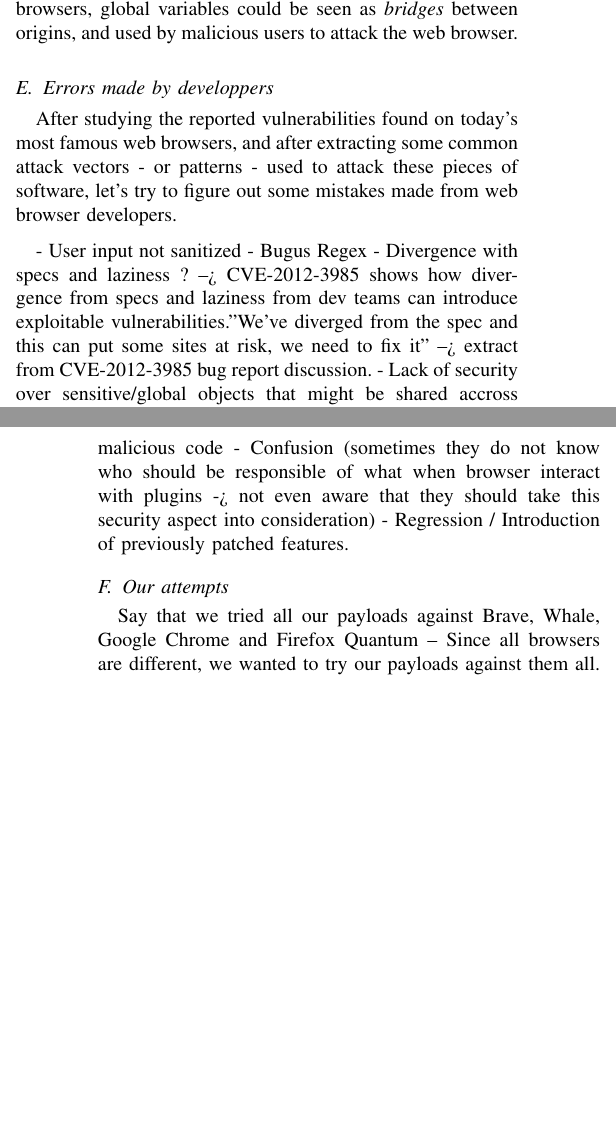
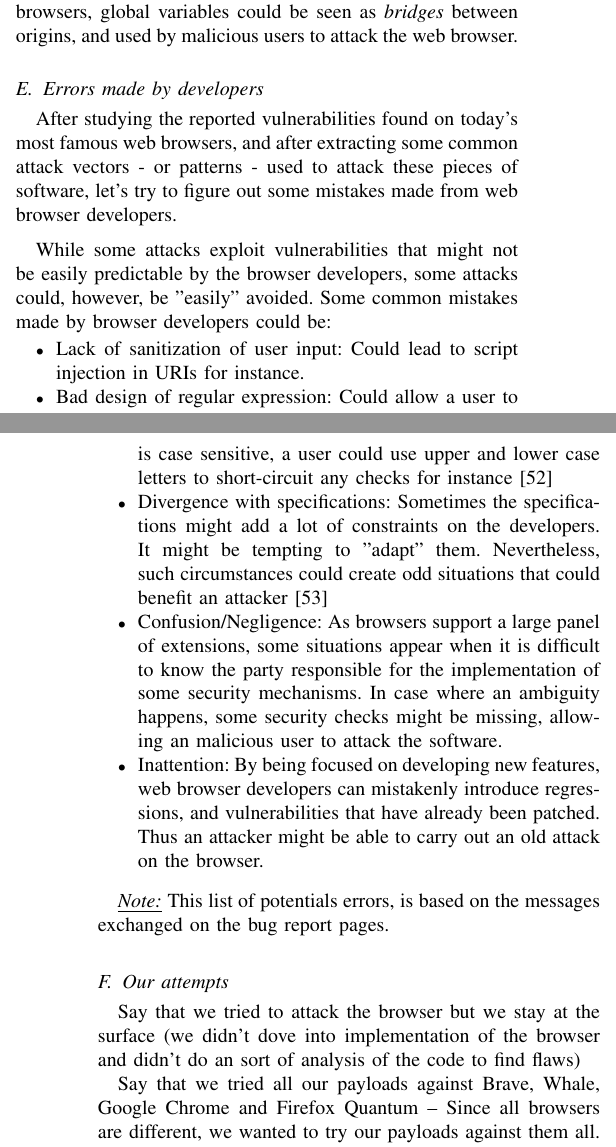
Before and after one commit to AntoineRondelet/uxss-vulnerabilities-research, a LaTeX paper (report/main.tex): two parts of the columns of pages 7 and 8 of 9 before the commit and two parts of the columns of pages 7 and 8 of 10 after it, joined at a grey line, cut so that both start at the same text, the shorter picture padded with empty space. Compiled offline with pdfLaTeX.

Commit message:
Completed the part about devs errors

```diff
--- a/report/main.tex
+++ b/report/main.tex
@@ -406,20 +406,29 @@ This study can actually be put into relation with the above section about \emph{
 Thus, it appears that, is some circumstances, and in some browsers, global variables could be seen as \emph{bridges} between origins, and used by malicious users to attack the web browser.
 
 
-\subsection{Errors made by developpers}
+\subsection{Errors made by developers}
 
 After studying the reported vulnerabilities found on today's most famous web browsers, and after extracting some common attack vectors - or patterns - used to attack these pieces of software, let's try to figure out some mistakes made from web browser developers.
 
 \medskip
 
-- User input not sanitized
-- Bugus Regex
-- Divergence with specs and laziness ? --> CVE-2012-3985 shows how divergence from specs and laziness from dev teams can introduce exploitable vulnerabilities."We've diverged from the spec and this can put some sites at risk, we need to fix it" --> extract from CVE-2012-3985 bug report discussion.
-- Lack of security over sensitive/global objects that might be shared accross frames and whose methods/attributes can be overwritten with malicious code
-- Confusion (sometimes they do not know who should be responsible of what when browser interact with plugins -> not even aware that they should take this security aspect into consideration)
-- Regression / Introduction of previously patched features.
+While some attacks exploit vulnerabilities that might not be easily predictable by the browser developers, some attacks could, however, be "easily" avoided. Some common mistakes made by browser developers could be:
+
+\begin{itemize}
+\item Lack of sanitization of user input: Could lead to script injection in URIs for instance.
+\item Bad design of regular expression: Could allow a user to bypass some security checks. If the regular expression is case sensitive, a user could use upper and lower case letters to short-circuit any checks for instance \cite{CVE-2012-0455}
+\item Divergence with specifications: Sometimes the specifications might add a lot of constraints on the developers. It might be tempting to "adapt" them. Nevertheless, such circumstances could create odd situations that could benefit an attacker \cite{CVE-2012-3985}
+\item Confusion/Negligence: As browsers support a large panel of extensions, some situations appear when it is difficult to know the party responsible for the implementation of some security mechanisms. In case where an ambiguity happens, some security checks might be missing, allowing an malicious user to attack the software.
+\item Inattention: By being focused on developing new features, web browser developers can mistakenly introduce regressions, and vulnerabilities that have already been patched. Thus an attacker might be able to carry out an old attack on the browser.
+\end{itemize}
+
+\medskip
+
+\underline{\emph{Note:}} This list of potentials errors, is based on the messages exchanged on the bug report pages.
 
 \subsection{Our attempts}
+
+Say that we tried to attack the browser but we stay at the surface (we didn't dove into implementation of the browser and didn't do an sort of analysis of the code to find flaws)
 
 Say that we tried all our payloads against Brave, Whale, Google Chrome and Firefox Quantum -- Since all browsers are different, we wanted to try our payloads against them all. All browsers have their own set of features, so one might be unaffected by an attack while another can be vulnerable.
 
```
Also changed, not shown: report/main.tex (6 more changed lines).
